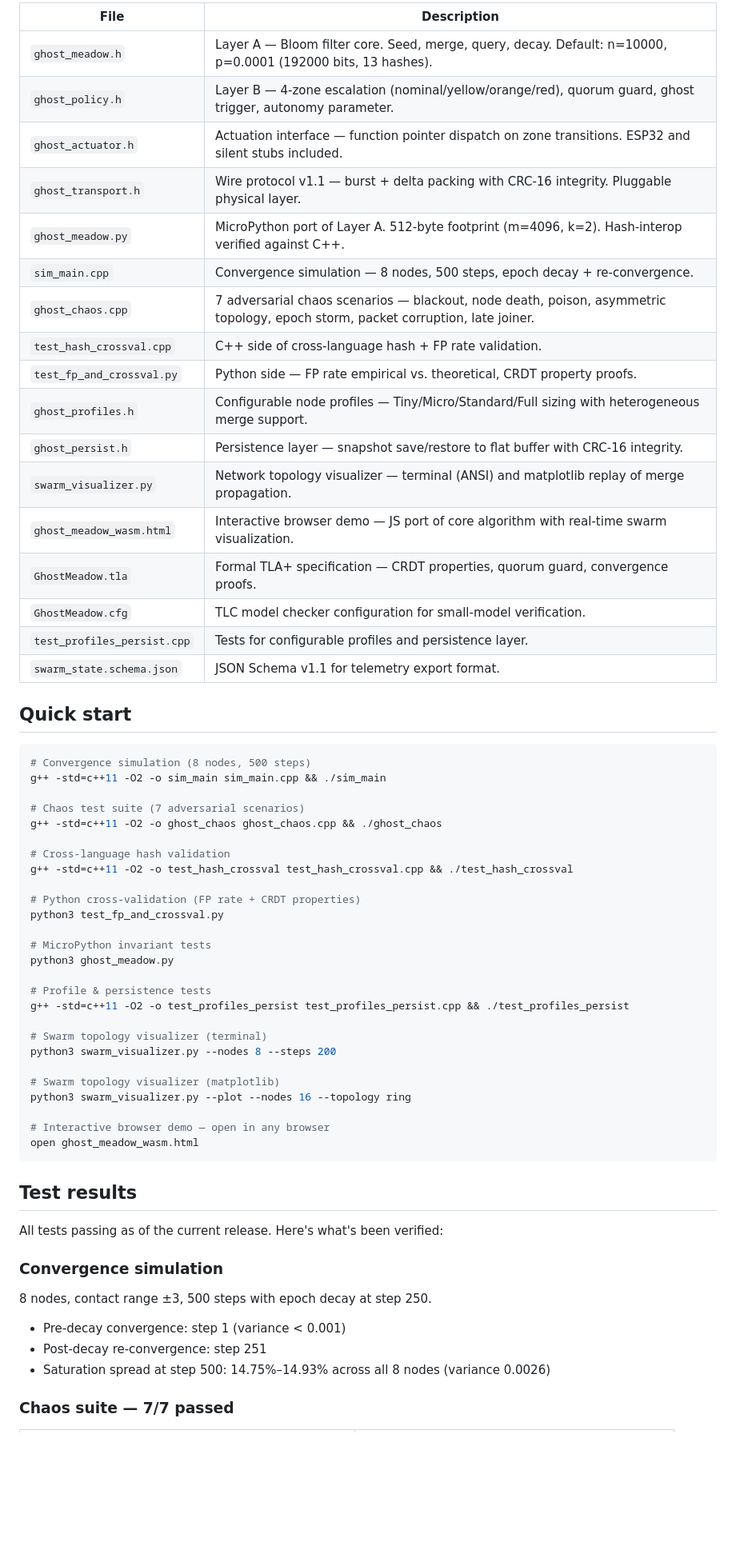
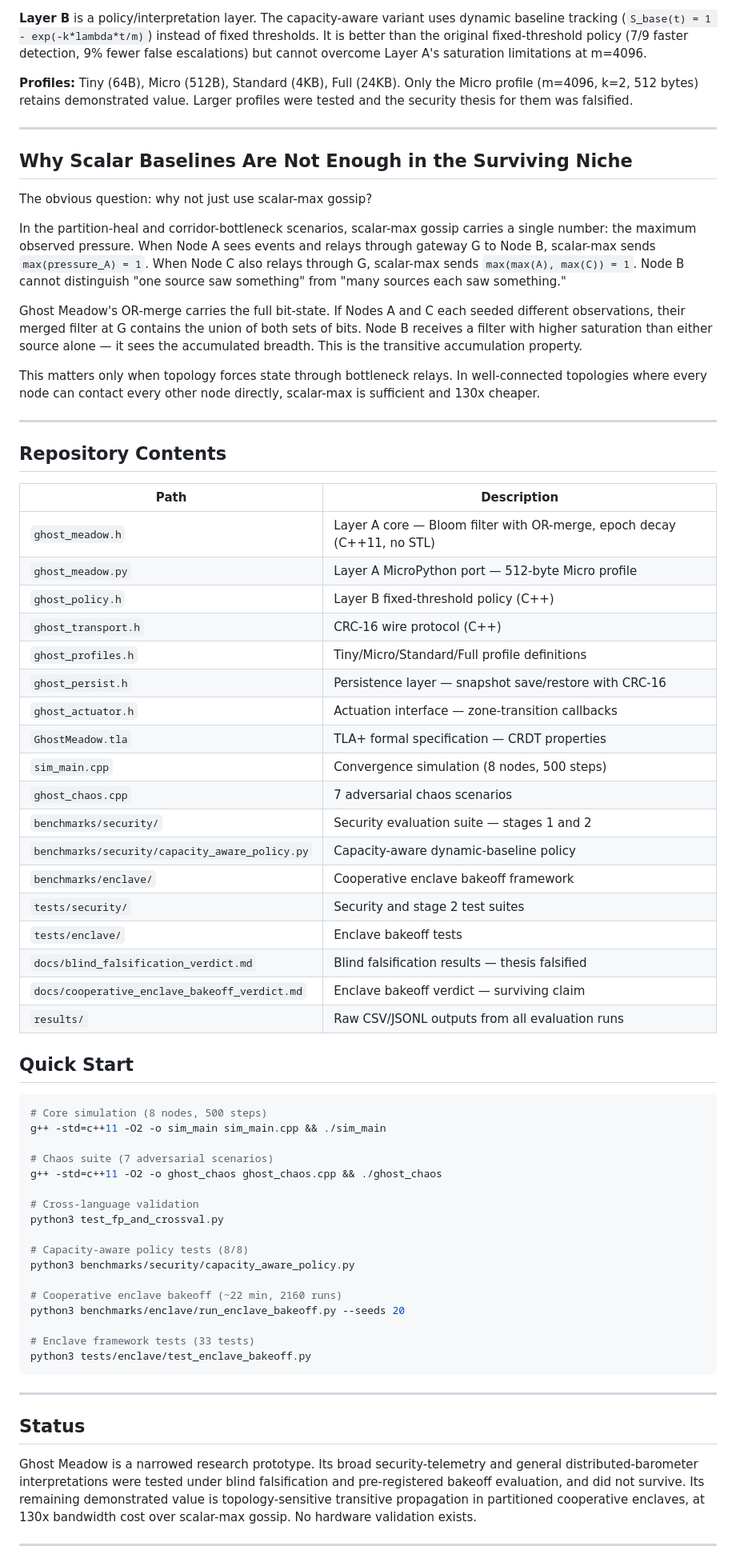
Before and after one commit to AdemVessell/ghost-meadow, a Markdown page: README.md, the part around one of its changes. Shown at 80% size. Drawn GitHub-style; blank space fills up the shorter version.

````diff
--- a/README.md
+++ b/README.md
@@ -58,64 +172,72 @@ Transport: ghost_transport.h (v1.1 — CRC-16)
 
-| File | Description |
+**Layer B** is a policy/interpretation layer. The capacity-aware variant uses dynamic baseline tracking (`S_base(t) = 1 - exp(-k*lambda*t/m)`) instead of fixed thresholds. It is better than the original fixed-threshold policy (7/9 faster detection, 9% fewer false escalations) but cannot overcome Layer A's saturation limitations at m=4096.
+
+**Profiles:** Tiny (64B), Micro (512B), Standard (4KB), Full (24KB). Only the Micro profile (m=4096, k=2, 512 bytes) retains demonstrated value. Larger profiles were tested and the security thesis for them was falsified.
+
+---
+
+## Why Scalar Baselines Are Not Enough in the Surviving Niche
+
+The obvious question: why not just use scalar-max gossip?
+
+In the partition-heal and corridor-bottleneck scenarios, scalar-max gossip carries a single number: the maximum observed pressure. When Node A sees events and relays through gateway G to Node B, scalar-max sends `max(pressure_A) = 1`. When Node C also relays through G, scalar-max sends `max(max(A), max(C)) = 1`. Node B cannot distinguish "one source saw something" from "many sources each saw something."
+
+Ghost Meadow's OR-merge carries the full bit-state. If Nodes A and C each seeded different observations, their merged filter at G contains the union of both sets of bits. Node B receives a filter with higher saturation than either source alone — it sees the accumulated breadth. This is the transitive accumulation property.
+
+This matters only when topology forces state through bottleneck relays. In well-connected topologies where every node can contact every other node directly, scalar-max is sufficient and 130x cheaper.
+
+---
+
+## Repository Contents
+
+| Path | Description |
 |------|-------------|
-| `ghost_meadow.h` | Layer A — Bloom filter core. Seed, merge, query, decay. Default: n=10000, p=0.0001 (192000 bits, 13 hashes). |
-| `ghost_policy.h` | Layer B — 4-zone escalation (nominal/yellow/orange/red), quorum guard, ghost trigger, autonomy parameter. |
-| `ghost_actuator.h` | Actuation interface — function pointer dispatch on zone transitions. ESP32 and silent stubs included. |
-| `ghost_transport.h` | Wire protocol v1.1 — burst + delta packing with CRC-16 integrity. Pluggable physical layer. |
-| `ghost_meadow.py` | MicroPython port of Layer A. 512-byte footprint (m=4096, k=2). Hash-interop verified against C++. |
-| `sim_main.cpp` | Convergence simulation — 8 nodes, 500 steps, epoch decay + re-convergence. |
-| `ghost_chaos.cpp` | 7 adversarial chaos scenarios — blackout, node death, poison, asymmetric topology, epoch storm, packet corruption, late joiner. |
-| `test_hash_crossval.cpp` | C++ side of cross-language hash + FP rate validation. |
-| `test_fp_and_crossval.py` | Python side — FP rate empirical vs. theoretical, CRDT property proofs. |
-| `ghost_profiles.h` | Configurable node profiles — Tiny/Micro/Standard/Full sizing with heterogeneous merge support. |
-| `ghost_persist.h` | Persistence layer — snapshot save/restore to flat buffer with CRC-16 integrity. |
-| `swarm_visualizer.py` | Network topology visualizer — terminal (ANSI) and matplotlib replay of merge propagation. |
-| `ghost_meadow_wasm.html` | Interactive browser demo — JS port of core algorithm with real-time swarm visualization. |
-| `GhostMeadow.tla` | Formal TLA+ specification — CRDT properties, quorum guard, convergence proofs. |
-| `GhostMeadow.cfg` | TLC model checker configuration for small-model verification. |
-| `test_profiles_persist.cpp` | Tests for configurable profiles and persistence layer. |
-| `swarm_state.schema.json` | JSON Schema v1.1 for telemetry export format. |
+| `ghost_meadow.h` | Layer A core — Bloom filter with OR-merge, epoch decay (C++11, no STL) |
+| `ghost_meadow.py` | Layer A MicroPython port — 512-byte Micro profile |
+| `ghost_policy.h` | Layer B fixed-threshold policy (C++) |
+| `ghost_transport.h` | CRC-16 wire protocol (C++) |
+| `ghost_profiles.h` | Tiny/Micro/Standard/Full profile definitions |
+| `ghost_persist.h` | Persistence layer — snapshot save/restore with CRC-16 |
+| `ghost_actuator.h` | Actuation interface — zone-transition callbacks |
+| `GhostMeadow.tla` | TLA+ formal specification — CRDT properties |
+| `sim_main.cpp` | Convergence simulation (8 nodes, 500 steps) |
+| `ghost_chaos.cpp` | 7 adversarial chaos scenarios |
+| `benchmarks/security/` | Security evaluation suite — stages 1 and 2 |
+| `benchmarks/security/capacity_aware_policy.py` | Capacity-aware dynamic-baseline policy |
+| `benchmarks/enclave/` | Cooperative enclave bakeoff framework |
+| `tests/security/` | Security and stage 2 test suites |
+| `tests/enclave/` | Enclave bakeoff tests |
+| `docs/blind_falsification_verdict.md` | Blind falsification results — thesis falsified |
+| `docs/cooperative_enclave_bakeoff_verdict.md` | Enclave bakeoff verdict — surviving claim |
+| `results/` | Raw CSV/JSONL outputs from all evaluation runs |
 
-## Quick start
+## Quick Start
 
 ```bash
-# Convergence simulation (8 nodes, 500 steps)
+# Core simulation (8 nodes, 500 steps)
 g++ -std=c++11 -O2 -o sim_main sim_main.cpp && ./sim_main
 
-# Chaos test suite (7 adversarial scenarios)
+# Chaos suite (7 adversarial scenarios)
 g++ -std=c++11 -O2 -o ghost_chaos ghost_chaos.cpp && ./ghost_chaos
 
-# Cross-language hash validation
-g++ -std=c++11 -O2 -o test_hash_crossval test_hash_crossval.cpp && ./test_hash_crossval
-
-# Python cross-validation (FP rate + CRDT properties)
+# Cross-language validation
 python3 test_fp_and_crossval.py
 
-# MicroPython invariant tests
-python3 ghost_meadow.py
+# Capacity-aware policy tests (8/8)
+python3 benchmarks/security/capacity_aware_policy.py
 
-# Profile & persistence tests
-g++ -std=c++11 -O2 -o test_profiles_persist test_profiles_persist.cpp && ./test_profiles_persist
+# Cooperative enclave bakeoff (~22 min, 2160 runs)
+python3 benchmarks/enclave/run_enclave_bakeoff.py --seeds 20
 
-# Swarm topology visualizer (terminal)
-python3 swarm_visualizer.py --nodes 8 --steps 200
-
-# Swarm topology visualizer (matplotlib)
-python3 swarm_visualizer.py --plot --nodes 16 --topology ring
-
-# Interactive browser demo — open in any browser
-open ghost_meadow_wasm.html
+# Enclave framework tests (33 tests)
+python3 tests/enclave/test_enclave_bakeoff.py
 ```
 
-## Test results
+---
 
-All tests passing as of the current release. Here's what's been verified:
+## Status
 
-### Convergence simulation
-8 nodes, contact range ±3, 500 steps with epoch decay at step 250.
-- Pre-decay convergence: step 1 (variance < 0.001)
-- Post-decay re-convergence: step 251
-- Saturation spread at step 500: 14.75%–14.93% across all 8 nodes (variance 0.0026)
+Ghost Meadow is a narrowed research prototype. Its broad security-telemetry and general distributed-barometer interpretations were tested under blind falsification and pre-registered bakeoff evaluation, and did not survive. Its remaining demonstrated value is topology-sensitive transitive propagation in partitioned cooperative enclaves, at 130x bandwidth cost over scalar-max gossip. No hardware validation exists.
 
-### Chaos suite — 7/7 passed
+---
 
````
Also changed, not shown: other parts of README.md (+152 -106 lines).
